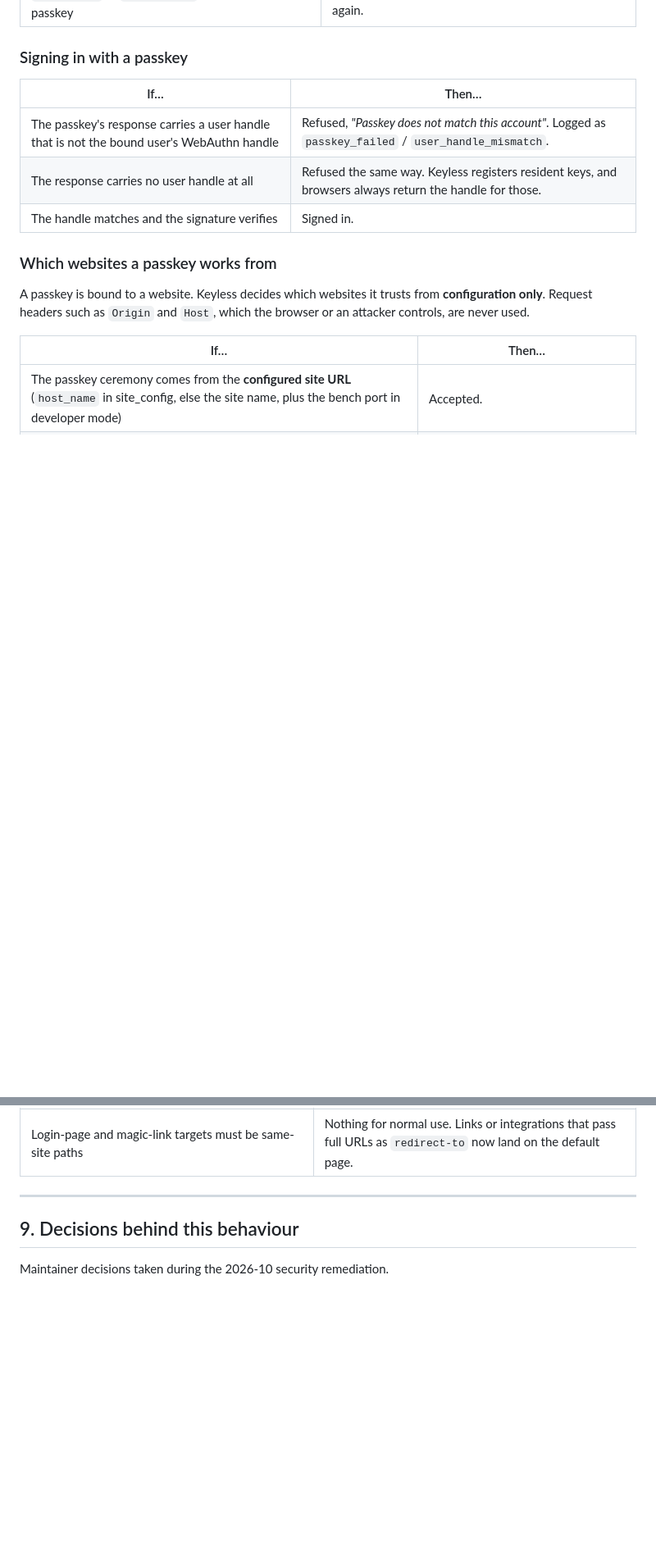
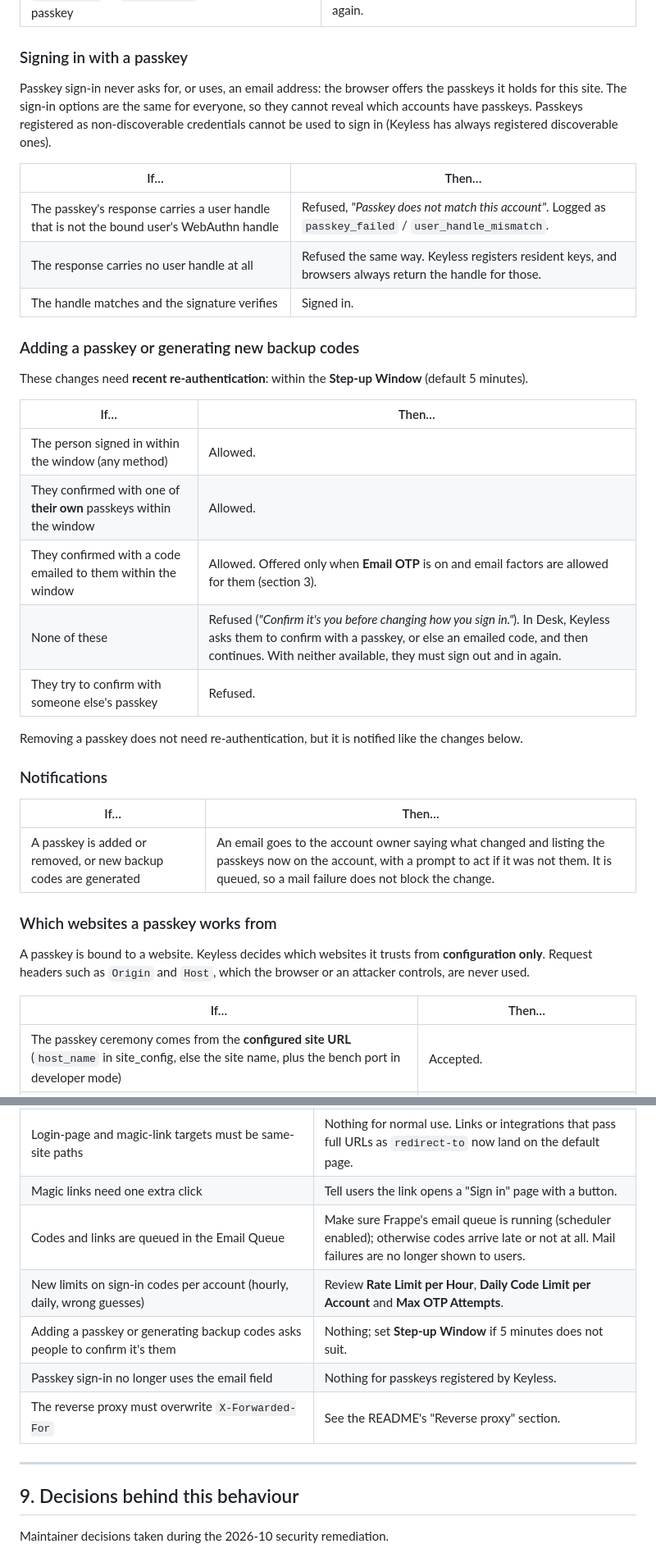
Before and after one commit to grynn-in/keyless, a Markdown page: docs/authentication-policy.md, 2 parts joined by grey strips. Shown at 82% size. Rendered like a GitHub page; blank space fills up the shorter version.

```diff
--- a/docs/authentication-policy.md
+++ b/docs/authentication-policy.md
@@ -134,11 +169,37 @@ Notes:
 
 ### Signing in with a passkey
 
+Passkey sign-in never asks for, or uses, an email address: the browser offers the passkeys
+it holds for this site. The sign-in options are the same for everyone, so they cannot reveal
+which accounts have passkeys. Passkeys registered as non-discoverable credentials cannot be
+used to sign in (Keyless has always registered discoverable ones).
+
 | If… | Then… |
 |---|---|
 | The passkey's response carries a user handle that is not the bound user's WebAuthn handle | Refused, *"Passkey does not match this account"*. Logged as `passkey_failed` / `user_handle_mismatch`. |
 | The response carries no user handle at all | Refused the same way. Keyless registers resident keys, and browsers always return the handle for those. |
 | The handle matches and the signature verifies | Signed in. |
+
+### Adding a passkey or generating new backup codes
+
+These changes need **recent re-authentication**: within the **Step-up Window** (default 5
+minutes).
+
+| If… | Then… |
+|---|---|
+| The person signed in within the window (any method) | Allowed. |
+| They confirmed with one of **their own** passkeys within the window | Allowed. |
+| They confirmed with a code emailed to them within the window | Allowed. Offered only when **Email OTP** is on and email factors are allowed for them (section 3). |
+| None of these | Refused (*"Confirm it's you before changing how you sign in."*). In Desk, Keyless asks them to confirm with a passkey, or else an emailed code, and then continues. With neither available, they must sign out and in again. |
+| They try to confirm with someone else's passkey | Refused. |
+
+Removing a passkey does not need re-authentication, but it is notified like the changes below.
+
+### Notifications
+
+| If… | Then… |
+|---|---|
+| A passkey is added or removed, or new backup codes are generated | An email goes to the account owner saying what changed and listing the passkeys now on the account, with a prompt to act if it was not them. It is queued, so a mail failure does not block the change. |
 
 ### Which websites a passkey works from
 
@@ -238,6 +301,12 @@ Run `bench --site <site> migrate` after updating. Then check:
 | Users with Frappe 2FA can no longer sign in with email OTP or magic links | Make sure they have a passkey (or backup codes) before upgrading, or they will need a password plus Frappe 2FA. |
 | Passkeys only work from the configured site URL and **Allowed Origins** | If users reach the site on another domain or port, set `host_name` in site_config or add the origin to Allowed Origins. Otherwise passkey sign-in fails. |
 | Login-page and magic-link targets must be same-site paths | Nothing for normal use. Links or integrations that pass full URLs as `redirect-to` now land on the default page. |
+| Magic links need one extra click | Tell users the link opens a "Sign in" page with a button. |
+| Codes and links are queued in the Email Queue | Make sure Frappe's email queue is running (scheduler enabled); otherwise codes arrive late or not at all. Mail failures are no longer shown to users. |
+| New limits on sign-in codes per account (hourly, daily, wrong guesses) | Review **Rate Limit per Hour**, **Daily Code Limit per Account** and **Max OTP Attempts**. |
+| Adding a passkey or generating backup codes asks people to confirm it's them | Nothing; set **Step-up Window** if 5 minutes does not suit. |
+| Passkey sign-in no longer uses the email field | Nothing for passkeys registered by Keyless. |
+| The reverse proxy must overwrite `X-Forwarded-For` | See the README's "Reverse proxy" section. |
 
 ---
 
```
Also changed, not shown: other parts of docs/authentication-policy.md (+41 -4 lines).
